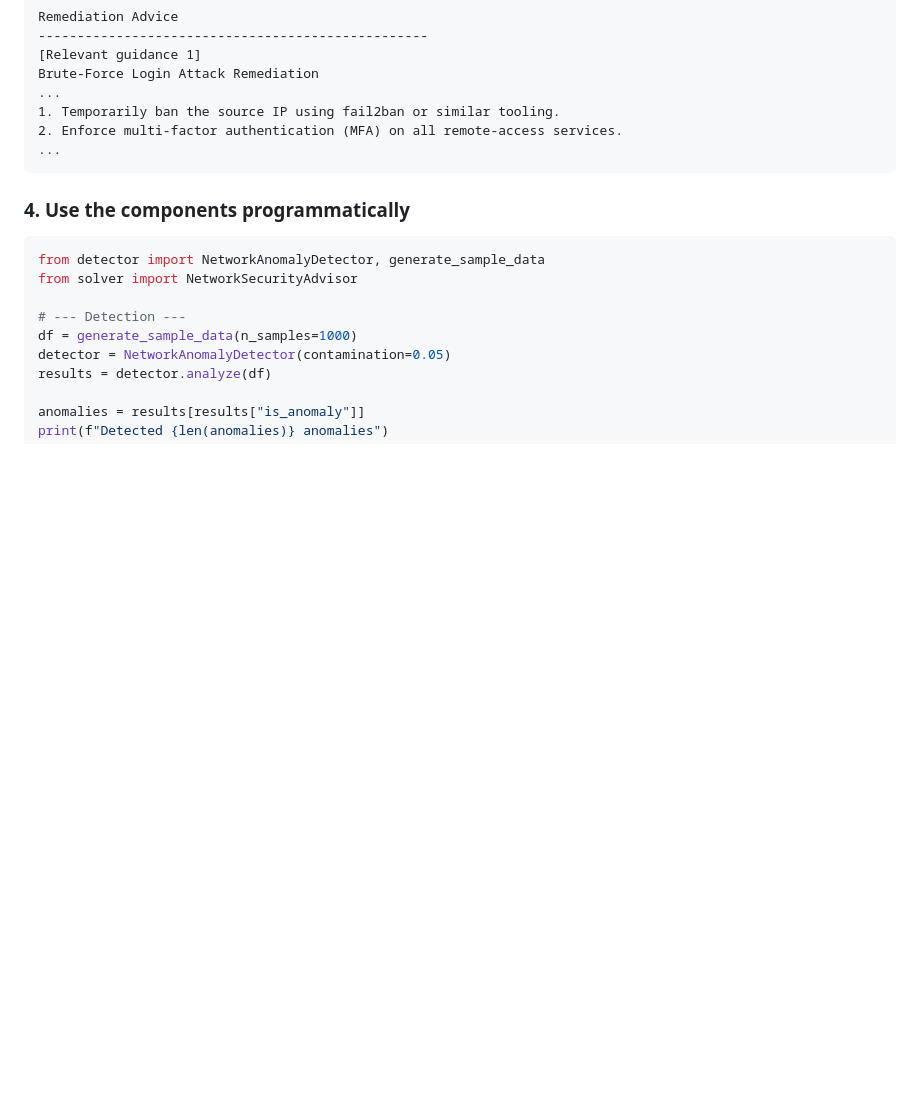
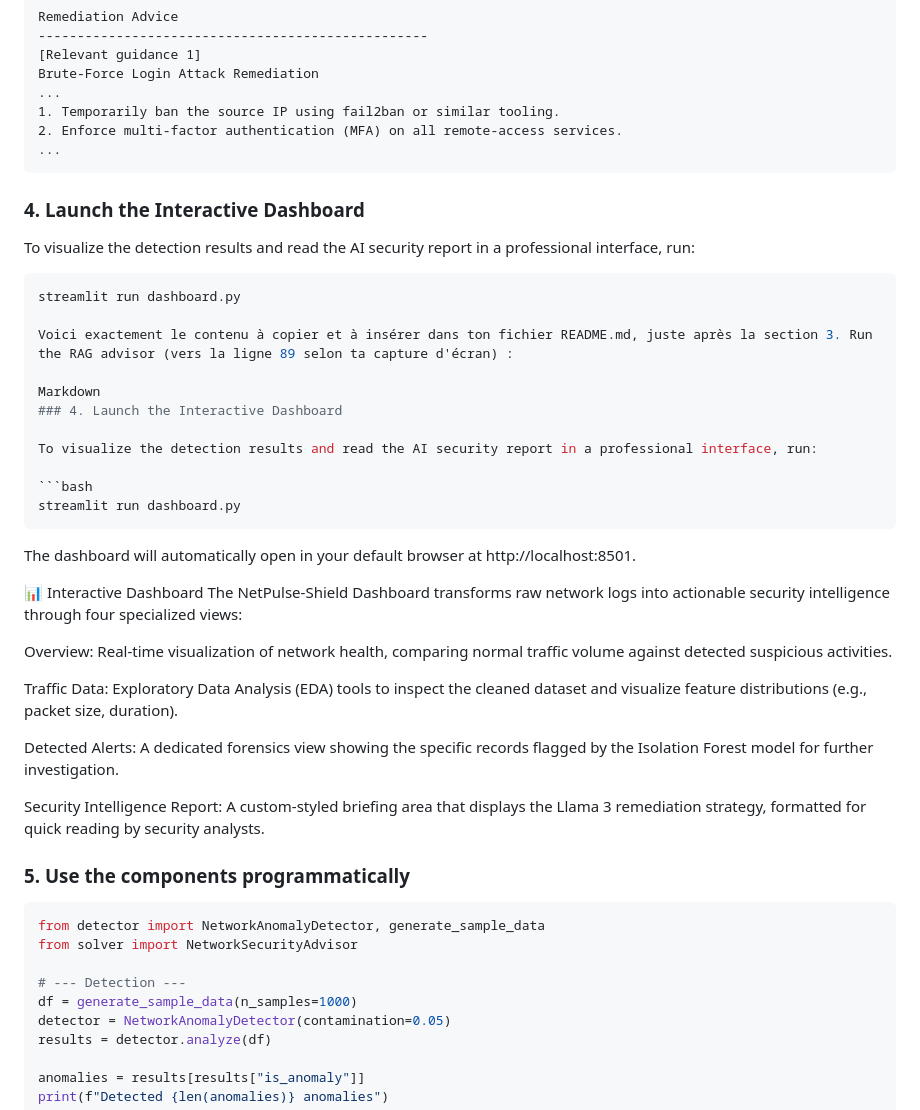
Before and after one commit to meriembarhi/NetPulse-Shield, a Markdown page: README.md, the part around the change. Drawn GitHub-style; blank space fills up the shorter version.

Commit message:
Add interactive dashboard section to README
Added instructions for launching the interactive dashboard and detailed its features.

````diff
--- a/README.md
+++ b/README.md
@@ -98,8 +98,37 @@ Brute-Force Login Attack Remediation
 2. Enforce multi-factor authentication (MFA) on all remote-access services.
 ...
 ```
+### 4. Launch the Interactive Dashboard
 
-### 4. Use the components programmatically
+To visualize the detection results and read the AI security report in a professional interface, run:
+
+```bash
+streamlit run dashboard.py
+
+Voici exactement le contenu à copier et à insérer dans ton fichier README.md, juste après la section 3. Run the RAG advisor (vers la ligne 89 selon ta capture d'écran) :
+
+Markdown
+### 4. Launch the Interactive Dashboard
+
+To visualize the detection results and read the AI security report in a professional interface, run:
+
+```bash
+streamlit run dashboard.py
+```
+The dashboard will automatically open in your default browser at http://localhost:8501.
+
+📊 Interactive Dashboard
+The NetPulse-Shield Dashboard transforms raw network logs into actionable security intelligence through four specialized views:
+
+Overview: Real-time visualization of network health, comparing normal traffic volume against detected suspicious activities.
+
+Traffic Data: Exploratory Data Analysis (EDA) tools to inspect the cleaned dataset and visualize feature distributions (e.g., packet size, duration).
+
+Detected Alerts: A dedicated forensics view showing the specific records flagged by the Isolation Forest model for further investigation.
+
+Security Intelligence Report: A custom-styled briefing area that displays the Llama 3 remediation strategy, formatted for quick reading by security analysts.
+
+### 5. Use the components programmatically
 
 ```python
 from detector import NetworkAnomalyDetector, generate_sample_data
````
